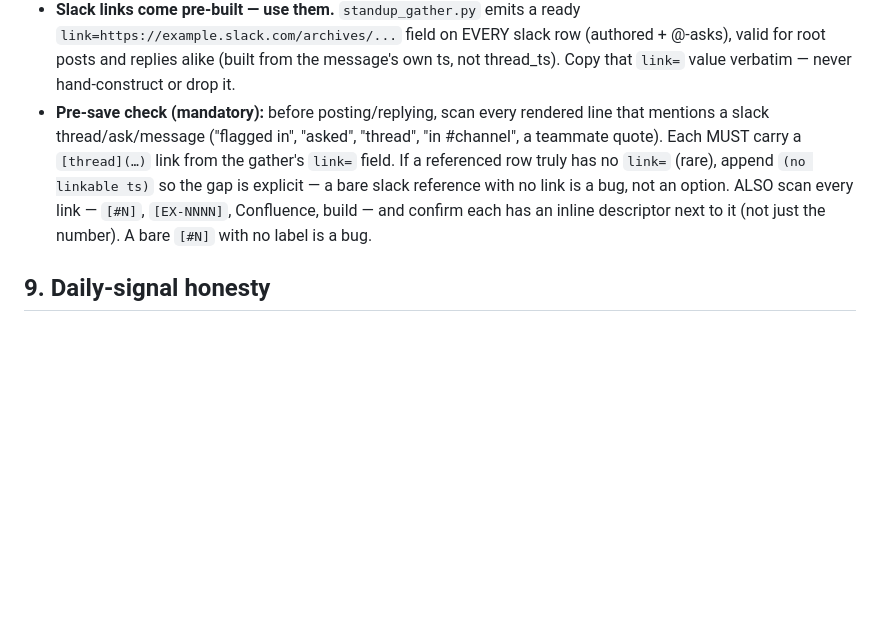
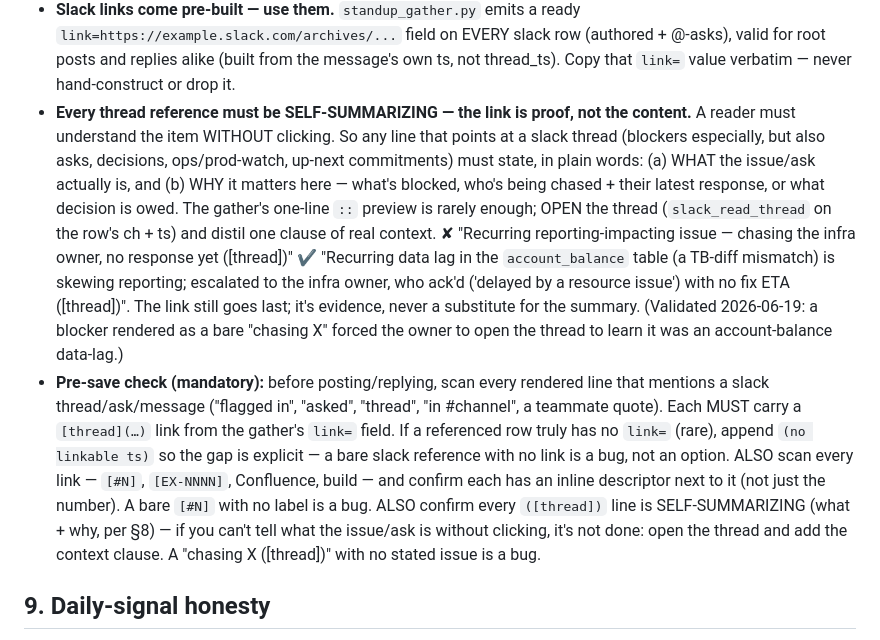
Before and after one commit to diptanshuagrawal/synapse, a Markdown page: .claude/commands/standup.md, the part around one of its changes. GitHub-like rendering; blank space fills up the shorter version.

Commit message:
feat(standup): require self-summarizing thread references
Every ([thread]) line in a digest must state what the issue/ask is and
why it matters, readable without clicking — blockers especially, but all
thread refs. Adds the rule to §7c blockers template, §8 (with a ✘/✔
example), and the mandatory pre-save check.

Validated by an owner read where a blocker rendered as a bare "chasing
X" forced opening the thread to learn the actual issue.

Co-Authored-By: Claude Opus 4.8 (1M context) <noreply@anthropic.com>

```diff
--- a/.claude/commands/standup.md
+++ b/.claude/commands/standup.md
@@ -479,6 +479,19 @@ Then at the END of Message 3, `## Team summary`:
   `link=https://example.slack.com/archives/...` field on EVERY slack row (authored +
   @-asks), valid for root posts and replies alike (built from the message's own ts, not
   thread_ts). Copy that `link=` value verbatim — never hand-construct or drop it.
+- **Every thread reference must be SELF-SUMMARIZING — the link is proof, not the content.**
+  A reader must understand the item WITHOUT clicking. So any line that points at a slack
+  thread (blockers especially, but also asks, decisions, ops/prod-watch, up-next
+  commitments) must state, in plain words: (a) WHAT the issue/ask actually is, and (b) WHY
+  it matters here — what's blocked, who's being chased + their latest response, or what
+  decision is owed. The gather's one-line `::` preview is rarely enough; OPEN the thread
+  (`slack_read_thread` on the row's ch + ts) and distil one clause of real context.
+  ✘ "Recurring reporting-impacting issue — chasing the infra owner, no response yet ([thread])"
+  ✔ "Recurring data lag in the `account_balance` table (a TB-diff mismatch) is skewing
+  reporting; escalated to the infra owner, who ack'd ('delayed by a resource issue') with no
+  fix ETA ([thread])". The link still goes last; it's evidence, never a substitute for the
+  summary. (Validated 2026-06-19: a blocker rendered as a bare "chasing X" forced the owner
+  to open the thread to learn it was an account-balance data-lag.)
 - **Pre-save check (mandatory):** before posting/replying, scan every rendered line that
   mentions a slack thread/ask/message ("flagged in", "asked", "thread", "in #channel",
   a teammate quote). Each MUST carry a `[thread](…)` link from the gather's `link=` field.
@@ -486,6 +499,9 @@ Then at the END of Message 3, `## Team summary`:
   explicit — a bare slack reference with no link is a bug, not an option.
   ALSO scan every link — `[#N]`, `[EX-NNNN]`, Confluence, build — and confirm each has an
   inline descriptor next to it (not just the number). A bare `[#N]` with no label is a bug.
+  ALSO confirm every `([thread])` line is SELF-SUMMARIZING (what + why, per §8) — if you
+  can't tell what the issue/ask is without clicking, it's not done: open the thread and
+  add the context clause. A "chasing X ([thread])" with no stated issue is a bug.
 
 ## 9. Daily-signal honesty
 
```
Also changed, not shown: other parts of .claude/commands/standup.md (+1 -1 lines).
